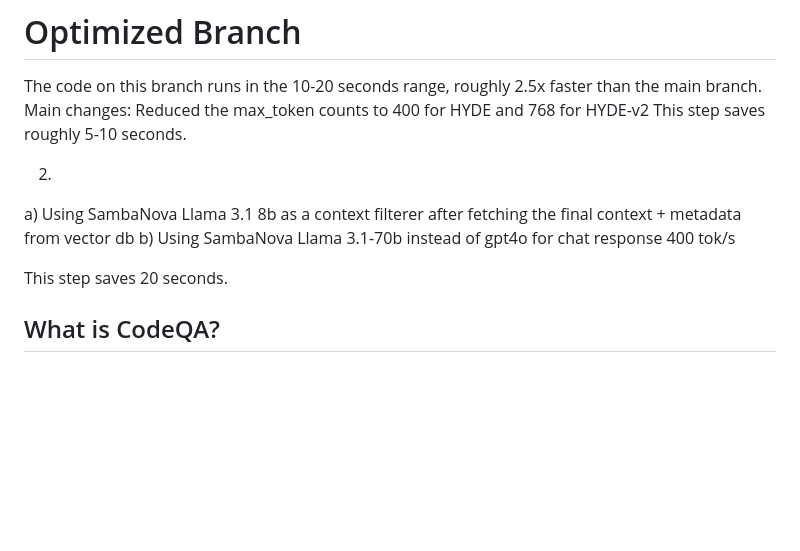
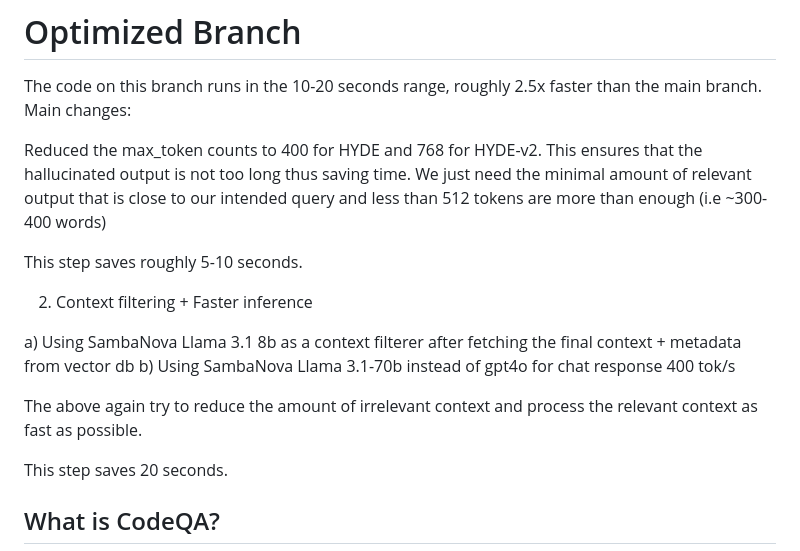
Before and after one commit to sankalp1999/code_qa, a Markdown page: README.md, the part around the change. Drawn GitHub-style; blank space fills up the shorter version.

```diff
--- a/README.md
+++ b/README.md
@@ -13,12 +13,18 @@ A powerful code search and query system that lets you explore codebases using na
 
 The code on this branch runs in the 10-20 seconds range, roughly 2.5x faster than the main branch.
 Main changes:
-Reduced the max_token counts to 400 for HYDE and 768 for HYDE-v2
+
+Reduced the max_token counts to 400 for HYDE and 768 for HYDE-v2. This ensures that the hallucinated output is not too long thus saving time. We just
+need the minimal amount of relevant output that is close to our intended query and less than 512 tokens are more than enough (i.e ~300-400 words)
+
 This step saves roughly 5-10 seconds.
 
-2.
+2. Context filtering + Faster inference
+
 a) Using SambaNova Llama 3.1 8b as a context filterer after fetching the final context + metadata from vector db
 b) Using SambaNova Llama 3.1-70b instead of gpt4o for chat response 400 tok/s
+
+The above again try to reduce the amount of irrelevant context and process the relevant context as fast as possible.
 
 This step saves 20 seconds.
 ## What is CodeQA?
```
